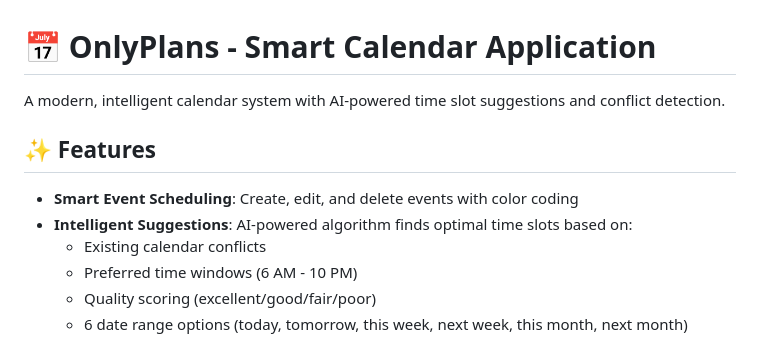
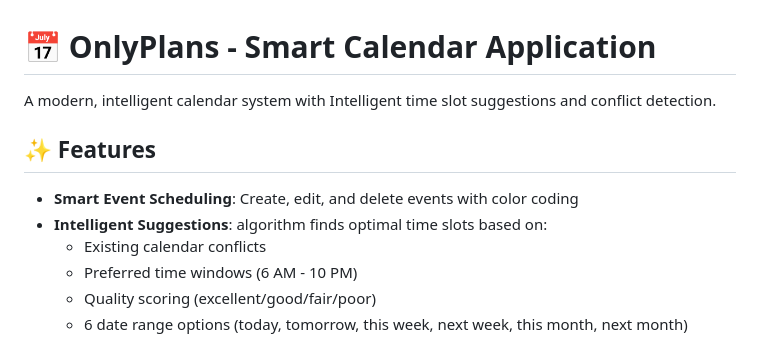
Before and after one commit to ibrahimhrr/HCI, a Markdown page: README.md, the part around the change. Rendered like a GitHub page.

Commit message:
Refine README content for clarity and consistency
Updated description and feature list for clarity.

```diff
--- a/README.md
+++ b/README.md
@@ -1,11 +1,11 @@
 # 📅 OnlyPlans - Smart Calendar Application
 
-A modern, intelligent calendar system with AI-powered time slot suggestions and conflict detection.
+A modern, intelligent calendar system with Intelligent time slot suggestions and conflict detection.
 
 ## ✨ Features
 
 - **Smart Event Scheduling**: Create, edit, and delete events with color coding
-- **Intelligent Suggestions**: AI-powered algorithm finds optimal time slots based on:
+- **Intelligent Suggestions**:  algorithm finds optimal time slots based on:
   - Existing calendar conflicts
   - Preferred time windows (6 AM - 10 PM)
   - Quality scoring (excellent/good/fair/poor)
```
